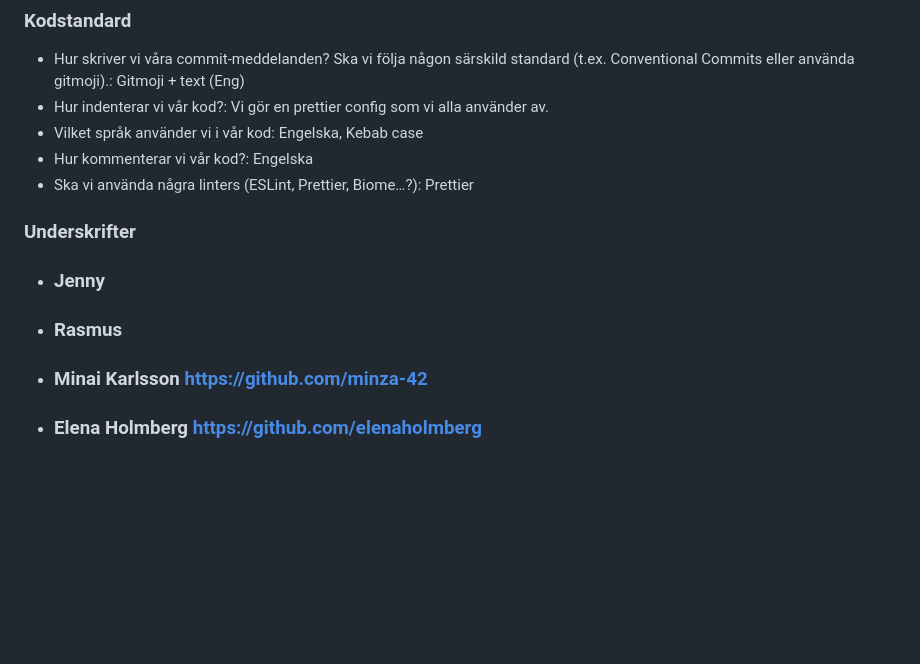
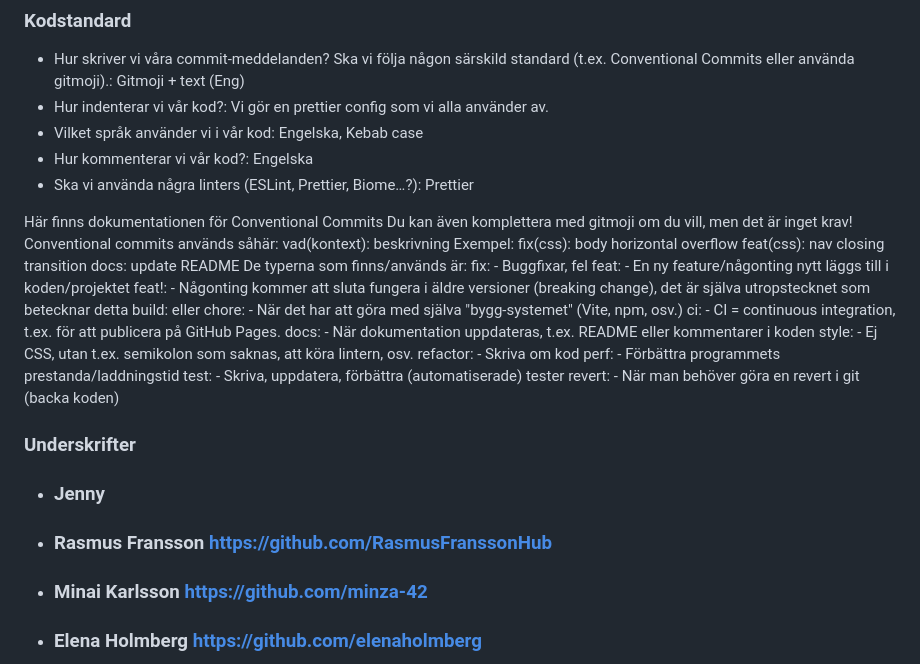
Before and after one commit to elenaholmberg/Calippo-Shots-re-launch, a Markdown page: gruppkontrakt.md, the part around the change. Rendered like a GitHub page; blank space fills up the shorter version.

Commit message:
Document Conventional Commits guidelines
Added documentation for Conventional Commits and examples.

```diff
--- a/gruppkontrakt.md
+++ b/gruppkontrakt.md
@@ -139,9 +139,30 @@ Vecka 1: Minai
 - Hur kommenterar vi vår kod?: Engelska
 - Ska vi använda några linters (ESLint, Prettier, Biome…?): Prettier
 
+Här finns dokumentationen för Conventional Commits
+Du kan även komplettera med gitmoji om du vill, men det är inget krav!
+Conventional commits används såhär:
+vad(kontext): beskrivning
+Exempel:
+fix(css): body horizontal overflow
+feat(css): nav closing transition
+docs: update README
+De typerna som finns/används är:
+fix: - Buggfixar, fel
+feat: - En ny feature/någonting nytt läggs till i koden/projektet
+feat!: - Någonting kommer att sluta fungera i äldre versioner (breaking change), det är själva utropstecknet som betecknar detta
+build: eller chore: - När det har att göra med själva "bygg-systemet" (Vite, npm, osv.)
+ci: - CI = continuous integration, t.ex. för att publicera på GitHub Pages.
+docs: - När dokumentation uppdateras, t.ex. README eller kommentarer i koden
+style: - Ej CSS, utan t.ex. semikolon som saknas, att köra lintern, osv.
+refactor: - Skriva om kod
+perf: - Förbättra programmets prestanda/laddningstid
+test: - Skriva, uppdatera, förbättra (automatiserade) tester
+revert: - När man behöver göra en revert i git (backa koden)
+
 ### Underskrifter
 
 - ### Jenny
-- ### Rasmus
+- ### Rasmus Fransson https://github.com/RasmusFranssonHub
 - ### Minai Karlsson https://github.com/minza-42
 - ### Elena Holmberg https://github.com/elenaholmberg
```
